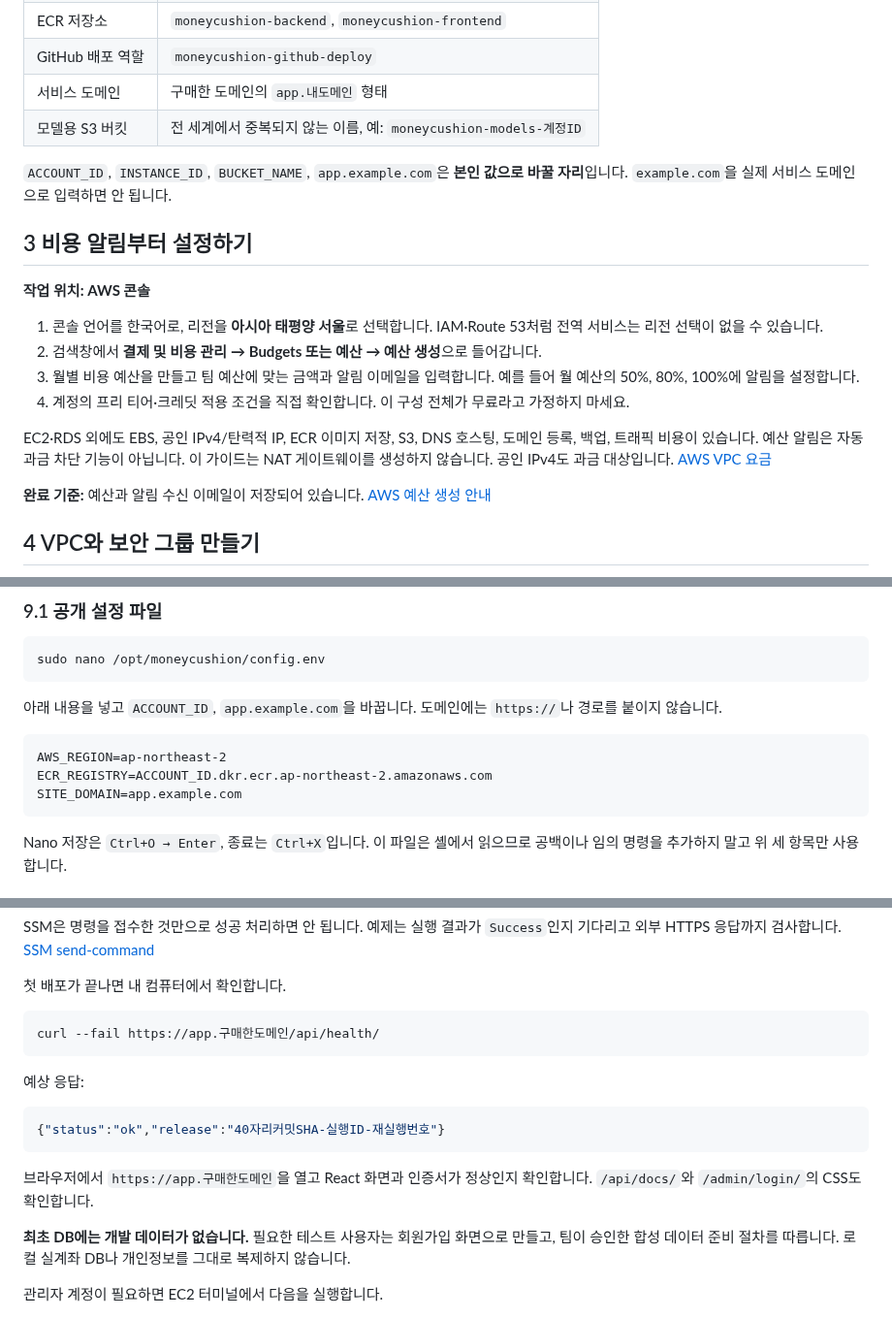
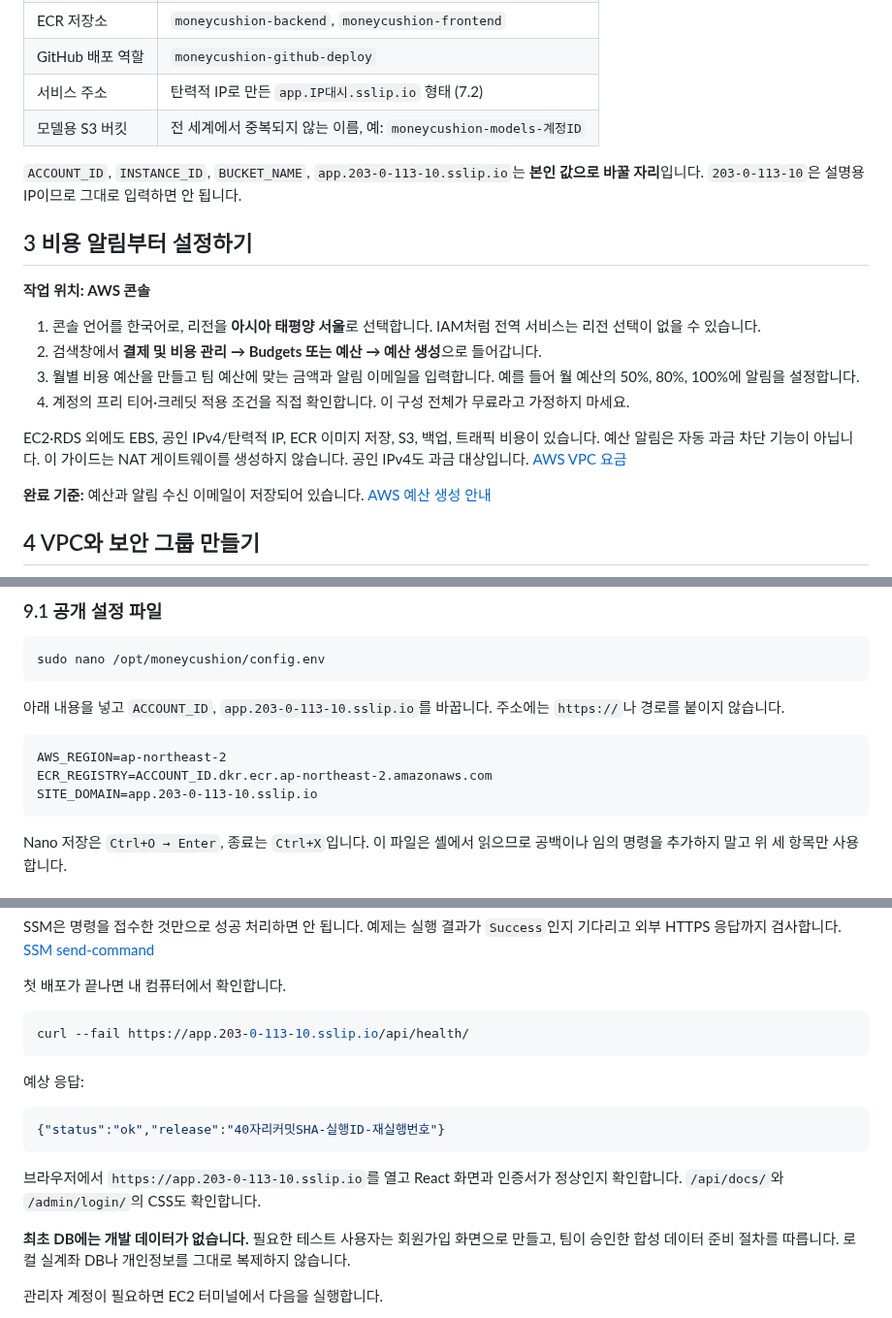
Before and after one commit to 20260528-skn-family-ai-33/SKN33-Final-4Team, a Markdown page: docs/AWS_DEPLOYMENT_GUIDE.md, 3 parts joined by grey strips. Shown at 97% size. GitHub-like rendering.

````diff
--- a/docs/AWS_DEPLOYMENT_GUIDE.md
+++ b/docs/AWS_DEPLOYMENT_GUIDE.md
@@ -76,21 +76,21 @@ GitHub Pages는 사용하지 않습니다. GitHub Actions가 AWS 배포를 실
 | RDS 엔드포인트 | 생성 후 `...ap-northeast-2.rds.amazonaws.com` 기록 |
 | ECR 저장소 | `moneycushion-backend`, `moneycushion-frontend` |
 | GitHub 배포 역할 | `moneycushion-github-deploy` |
-| 서비스 도메인 | 구매한 도메인의 `app.내도메인` 형태 |
+| 서비스 주소 | 탄력적 IP로 만든 `app.IP대시.sslip.io` 형태 (7.2) |
 | 모델용 S3 버킷 | 전 세계에서 중복되지 않는 이름, 예: `moneycushion-models-계정ID` |
 
-`ACCOUNT_ID`, `INSTANCE_ID`, `BUCKET_NAME`, `app.example.com`은 **본인 값으로 바꿀 자리**입니다. `example.com`을 실제 서비스 도메인으로 입력하면 안 됩니다.
+`ACCOUNT_ID`, `INSTANCE_ID`, `BUCKET_NAME`, `app.203-0-113-10.sslip.io`는 **본인 값으로 바꿀 자리**입니다. `203-0-113-10`은 설명용 IP이므로 그대로 입력하면 안 됩니다.
 
 ## 3 비용 알림부터 설정하기
 
 **작업 위치: AWS 콘솔**
 
-1. 콘솔 언어를 한국어로, 리전을 **아시아 태평양 서울**로 선택합니다. IAM·Route 53처럼 전역 서비스는 리전 선택이 없을 수 있습니다.
+1. 콘솔 언어를 한국어로, 리전을 **아시아 태평양 서울**로 선택합니다. IAM처럼 전역 서비스는 리전 선택이 없을 수 있습니다.
 2. 검색창에서 **결제 및 비용 관리 → Budgets 또는 예산 → 예산 생성**으로 들어갑니다.
 3. 월별 비용 예산을 만들고 팀 예산에 맞는 금액과 알림 이메일을 입력합니다. 예를 들어 월 예산의 50%, 80%, 100%에 알림을 설정합니다.
 4. 계정의 프리 티어·크레딧 적용 조건을 직접 확인합니다. 이 구성 전체가 무료라고 가정하지 마세요.
 
-EC2·RDS 외에도 EBS, 공인 IPv4/탄력적 IP, ECR 이미지 저장, S3, DNS 호스팅, 도메인 등록, 백업, 트래픽 비용이 있습니다. 예산 알림은 자동 과금 차단 기능이 아닙니다. 이 가이드는 NAT 게이트웨이를 생성하지 않습니다. 공인 IPv4도 과금 대상입니다. [AWS VPC 요금](https://aws.amazon.com/ko/vpc/pricing/)
+EC2·RDS 외에도 EBS, 공인 IPv4/탄력적 IP, ECR 이미지 저장, S3, 백업, 트래픽 비용이 있습니다. 예산 알림은 자동 과금 차단 기능이 아닙니다. 이 가이드는 NAT 게이트웨이를 생성하지 않습니다. 공인 IPv4도 과금 대상입니다. [AWS VPC 요금](https://aws.amazon.com/ko/vpc/pricing/)
 
 **완료 기준:** 예산과 알림 수신 이메일이 저장되어 있습니다. [AWS 예산 생성 안내](https://docs.aws.amazon.com/ko_kr/cost-management/latest/userguide/budgets-create.html)
 
@@ -307,12 +300,12 @@ SELECT extname, extversion FROM pg_extension WHERE extname = 'vector';
 sudo nano /opt/moneycushion/config.env
 ```
 
-아래 내용을 넣고 `ACCOUNT_ID`, `app.example.com`을 바꿉니다. 도메인에는 `https://`나 경로를 붙이지 않습니다.
+아래 내용을 넣고 `ACCOUNT_ID`, `app.203-0-113-10.sslip.io`를 바꿉니다. 주소에는 `https://`나 경로를 붙이지 않습니다.
 
 ```dotenv
 AWS_REGION=ap-northeast-2
 ECR_REGISTRY=ACCOUNT_ID.dkr.ecr.ap-northeast-2.amazonaws.com
-SITE_DOMAIN=app.example.com
+SITE_DOMAIN=app.203-0-113-10.sslip.io
 ```
 
 Nano 저장은 `Ctrl+O → Enter`, 종료는 `Ctrl+X`입니다. 이 파일은 셸에서 읽으므로 공백이나 임의 명령을 추가하지 말고 위 세 항목만 사용합니다.
@@ -537,7 +530,7 @@ SSM은 명령을 접수한 것만으로 성공 처리하면 안 됩니다. 예
 첫 배포가 끝나면 내 컴퓨터에서 확인합니다.
 
 ```bash
-curl --fail https://app.구매한도메인/api/health/
+curl --fail https://app.203-0-113-10.sslip.io/api/health/
 ```
 
 예상 응답:
@@ -546,7 +539,7 @@ curl --fail https://app.구매한도메인/api/health/
 {"status":"ok","release":"40자리커밋SHA-실행ID-재실행번호"}
 ```
 
-브라우저에서 `https://app.구매한도메인`을 열고 React 화면과 인증서가 정상인지 확인합니다. `/api/docs/`와 `/admin/login/`의 CSS도 확인합니다.
+브라우저에서 `https://app.203-0-113-10.sslip.io`를 열고 React 화면과 인증서가 정상인지 확인합니다. `/api/docs/`와 `/admin/login/`의 CSS도 확인합니다.
 
 **최초 DB에는 개발 데이터가 없습니다.** 필요한 테스트 사용자는 회원가입 화면으로 만들고, 팀이 승인한 합성 데이터 준비 절차를 따릅니다. 로컬 실계좌 DB나 개인정보를 그대로 복제하지 않습니다.
 
````
Also changed, not shown: other parts of docs/AWS_DEPLOYMENT_GUIDE.md (+28 -36 lines).
